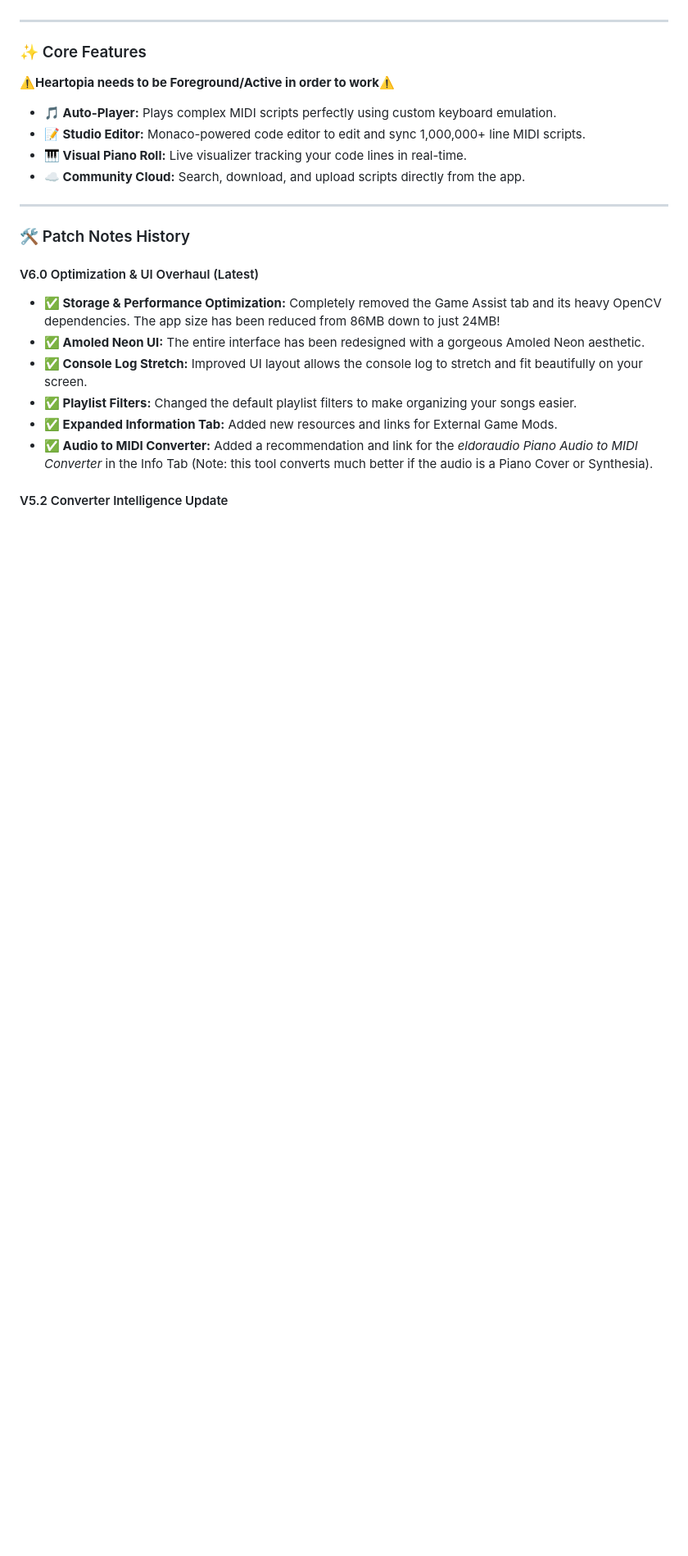
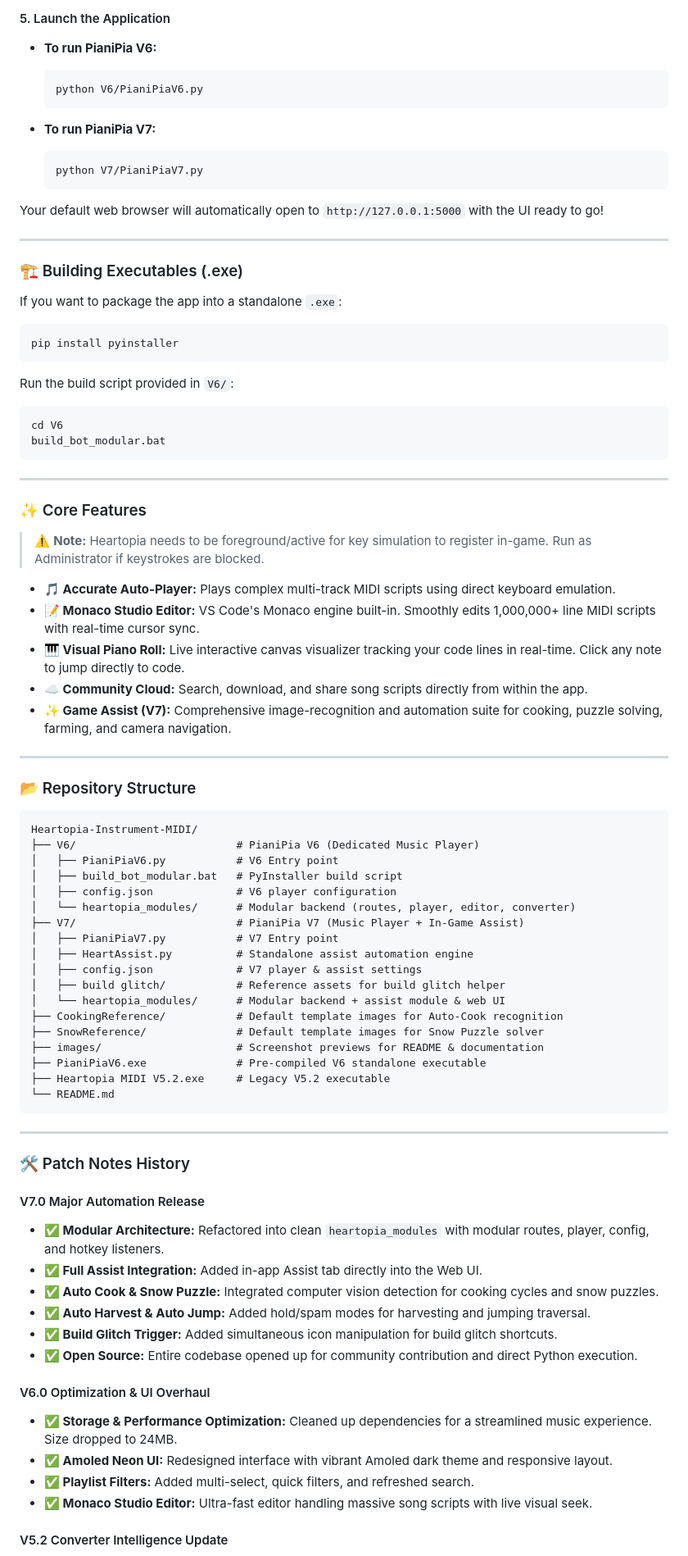
Before and after one commit to KaleidSkylark/Heartopia-Instrument-MIDI, a Markdown page: README.md, the part around one of its changes. Shown at 82% size. Drawn GitHub-style; blank space fills up the shorter version.

Commit message:
Update README.md for open-source release with V6 and V7 documentation

````diff
--- a/README.md
+++ b/README.md
@@ -31,23 +88,86 @@
+#### 5. Launch the Application
+
+- **To run PianiPia V6:**
+  ```bash
+  python V6/PianiPiaV6.py
+  ```
+
+- **To run PianiPia V7:**
+  ```bash
+  python V7/PianiPiaV7.py
+  ```
+
+Your default web browser will automatically open to `http://127.0.0.1:5000` with the UI ready to go!
+
+---
+
+### 🏗️ Building Executables (.exe)
+
+If you want to package the app into a standalone `.exe`:
+
+```bash
+pip install pyinstaller
+```
+
+Run the build script provided in `V6/`:
+```bash
+cd V6
+build_bot_modular.bat
+```
 
 ---
 
 ### ✨ Core Features
-**⚠️Heartopia needs to be Foreground/Active in order to work⚠️**
-* **🎵 Auto-Player:** Plays complex MIDI scripts perfectly using custom keyboard emulation.
-* **📝 Studio Editor:** Monaco-powered code editor to edit and sync 1,000,000+ line MIDI scripts.
-* **🎹 Visual Piano Roll:** Live visualizer tracking your code lines in real-time.
-* **☁️ Community Cloud:** Search, download, and upload scripts directly from the app.
+
+> ⚠️ **Note:** Heartopia needs to be foreground/active for key simulation to register in-game. Run as Administrator if keystrokes are blocked.
+
+* **🎵 Accurate Auto-Player:** Plays complex multi-track MIDI scripts using direct keyboard emulation.
+* **📝 Monaco Studio Editor:** VS Code's Monaco engine built-in. Smoothly edits 1,000,000+ line MIDI scripts with real-time cursor sync.
+* **🎹 Visual Piano Roll:** Live interactive canvas visualizer tracking your code lines in real-time. Click any note to jump directly to code.
+* **☁️ Community Cloud:** Search, download, and share song scripts directly from within the app.
+* **✨ Game Assist (V7):** Comprehensive image-recognition and automation suite for cooking, puzzle solving, farming, and camera navigation.
+
+---
+
+### 📂 Repository Structure
+
+```text
+Heartopia-Instrument-MIDI/
+├── V6/                         # PianiPia V6 (Dedicated Music Player)
+│   ├── PianiPiaV6.py           # V6 Entry point
+│   ├── build_bot_modular.bat   # PyInstaller build script
+│   ├── config.json             # V6 player configuration
+│   └── heartopia_modules/      # Modular backend (routes, player, editor, converter)
+├── V7/                         # PianiPia V7 (Music Player + In-Game Assist)
+│   ├── PianiPiaV7.py           # V7 Entry point
+│   ├── HeartAssist.py          # Standalone assist automation engine
+│   ├── config.json             # V7 player & assist settings
+│   ├── build glitch/           # Reference assets for build glitch helper
+│   └── heartopia_modules/      # Modular backend + assist module & web UI
+├── CookingReference/           # Default template images for Auto-Cook recognition
+├── SnowReference/              # Default template images for Snow Puzzle solver
+├── images/                     # Screenshot previews for README & documentation
+├── PianiPiaV6.exe              # Pre-compiled V6 standalone executable
+├── Heartopia MIDI V5.2.exe     # Legacy V5.2 executable
+└── README.md
+```
 
 ---
 
 ### 🛠️ Patch Notes History
 
-#### V6.0 Optimization & UI Overhaul (Latest)
-* **✅ Storage & Performance Optimization:** Completely removed the Game Assist tab and its heavy OpenCV dependencies. The app size has been reduced from 86MB down to just 24MB!
-* **✅ Amoled Neon UI:** The entire interface has been redesigned with a gorgeous Amoled Neon aesthetic.
-* **✅ Console Log Stretch:** Improved UI layout allows the console log to stretch and fit beautifully on your screen.
-* **✅ Playlist Filters:** Changed the default playlist filters to make organizing your songs easier.
-* **✅ Expanded Information Tab:** Added new resources and links for External Game Mods.
-* **✅ Audio to MIDI Converter:** Added a recommendation and link for the *eldoraudio Piano Audio to MIDI Converter* in the Info Tab (Note: this tool converts much better if the audio is a Piano Cover or Synthesia).
+#### V7.0 Major Automation Release
+* **✅ Modular Architecture:** Refactored into clean `heartopia_modules` with modular routes, player, config, and hotkey listeners.
+* **✅ Full Assist Integration:** Added in-app Assist tab directly into the Web UI.
+* **✅ Auto Cook & Snow Puzzle:** Integrated computer vision detection for cooking cycles and snow puzzles.
+* **✅ Auto Harvest & Auto Jump:** Added hold/spam modes for harvesting and jumping traversal.
+* **✅ Build Glitch Trigger:** Added simultaneous icon manipulation for build glitch shortcuts.
+* **✅ Open Source:** Entire codebase opened up for community contribution and direct Python execution.
+
+#### V6.0 Optimization & UI Overhaul
+* **✅ Storage & Performance Optimization:** Cleaned up dependencies for a streamlined music experience. Size dropped to 24MB.
+* **✅ Amoled Neon UI:** Redesigned interface with vibrant Amoled dark theme and responsive layout.
+* **✅ Playlist Filters:** Added multi-select, quick filters, and refreshed search.
+* **✅ Monaco Studio Editor:** Ultra-fast editor handling massive song scripts with live visual seek.
 
 #### V5.2 Converter Intelligence Update
````
Also changed, not shown: other parts of README.md (+99 -92 lines).
